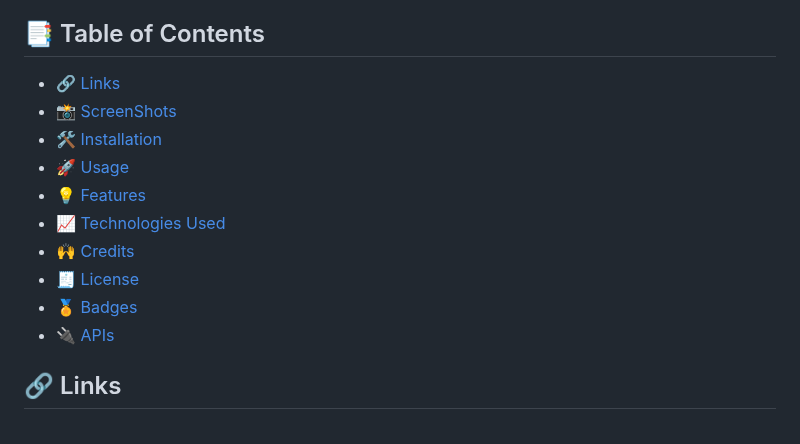
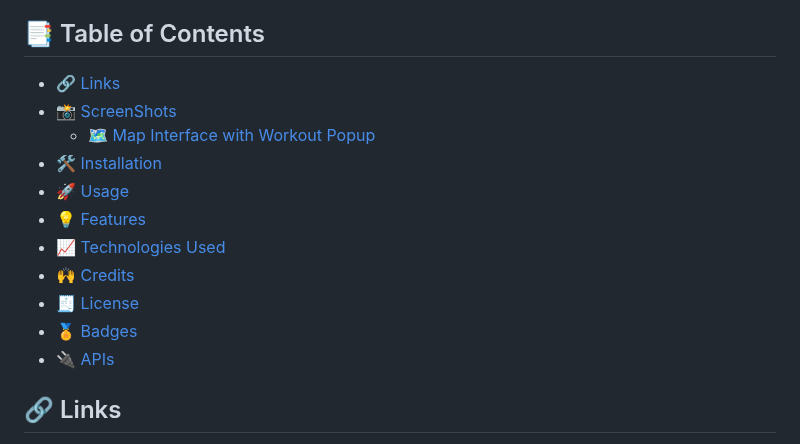
Before and after one commit to garciajv86/Mapty, a Markdown page: README.md, the part around the change. Rendered like a GitHub page.

Commit message:
Adding subsections to my table of contents so this is just a test for now

```diff
--- a/README.md
+++ b/README.md
@@ -27,15 +27,16 @@ Additionally, the project includes architectural diagrams and a flowchart (provi
 
 ## 📑 Table of Contents
 
-- [🔗 Links](#links)
-- [📸 ScreenShots](#screenshots)
-- [🛠️ Installation](#installation)
-- [🚀 Usage](#usage)
-- [💡 Features](#features)
-- [📈 Technologies Used](#technologies-used)
-- [🙌 Credits](#credits)
-- [🧾 License](#license)
-- [🏅 Badges](#badges)
+- [🔗 Links](#l-inks)
+- [📸 ScreenShots](#-screenshots)
+  - [🗺️ Map Interface with Workout Popup](#-map-interface-with-workout-popup)
+- [🛠️ Installation](#-installation)
+- [🚀 Usage](#-usage)
+- [💡 Features](#-features)
+- [📈 Technologies Used](#-technologies-used)
+- [🙌 Credits](#-credits)
+- [🧾 License](#-license)
+- [🏅 Badges](#-badges)
 - [🔌 APIs](#-apis-used)
 
 ## 🔗 Links
```
